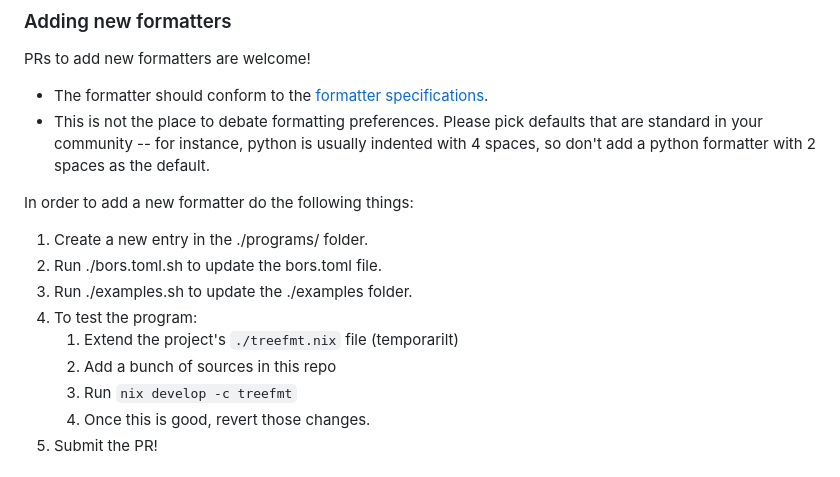
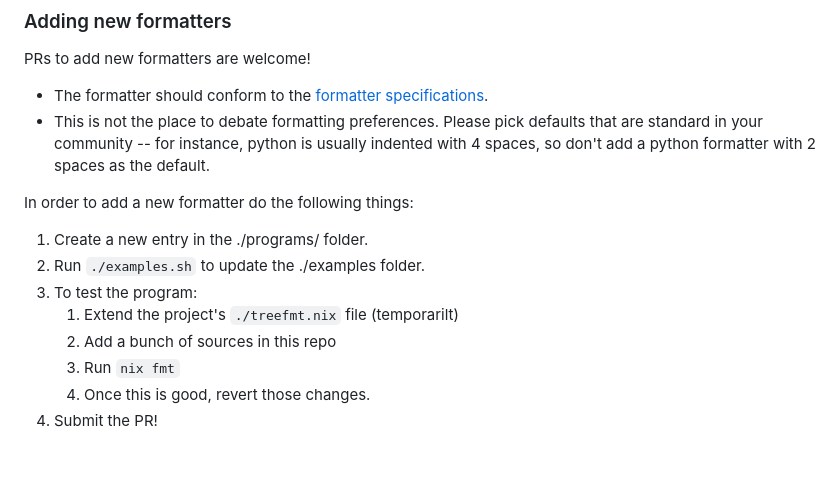
Before and after one commit to numtide/treefmt-nix, a Markdown page: README.md, the part around the change. Rendered like a GitHub page.

Commit message:
readme: update contributing section
Signed-off-by: Paul Meyer <49727155+katexochen@users.noreply.github.com>

```diff
--- a/README.md
+++ b/README.md
@@ -241,12 +241,11 @@ PRs to add new formatters are welcome!
 In order to add a new formatter do the following things:
 
 1. Create a new entry in the ./programs/ folder.
-2. Run ./bors.toml.sh to update the bors.toml file.
-3. Run ./examples.sh to update the ./examples folder.
+3. Run `./examples.sh` to update the ./examples folder.
 4. To test the program:
     1. Extend the project's `./treefmt.nix` file (temporarilt)
     2. Add a bunch of sources in this repo
-    3. Run `nix develop -c treefmt`
+    3. Run `nix fmt`
     4. Once this is good, revert those changes.
 5. Submit the PR!
 
```
